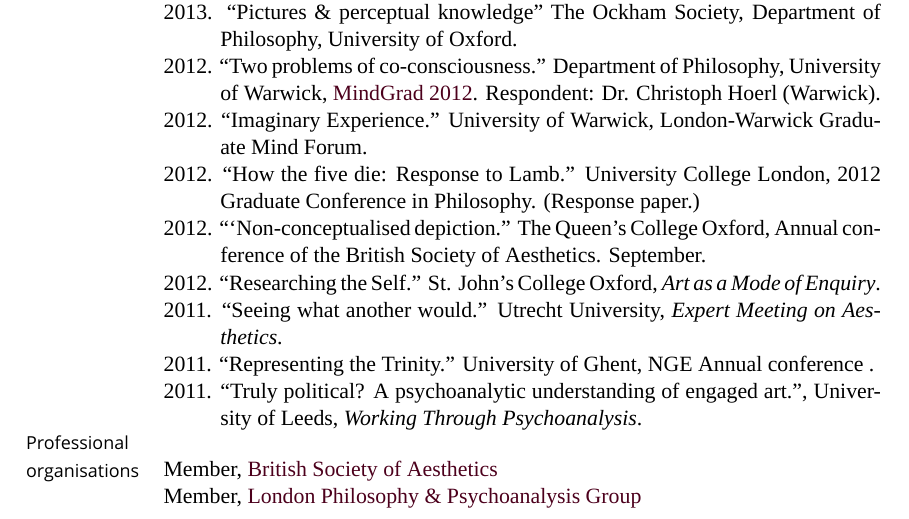
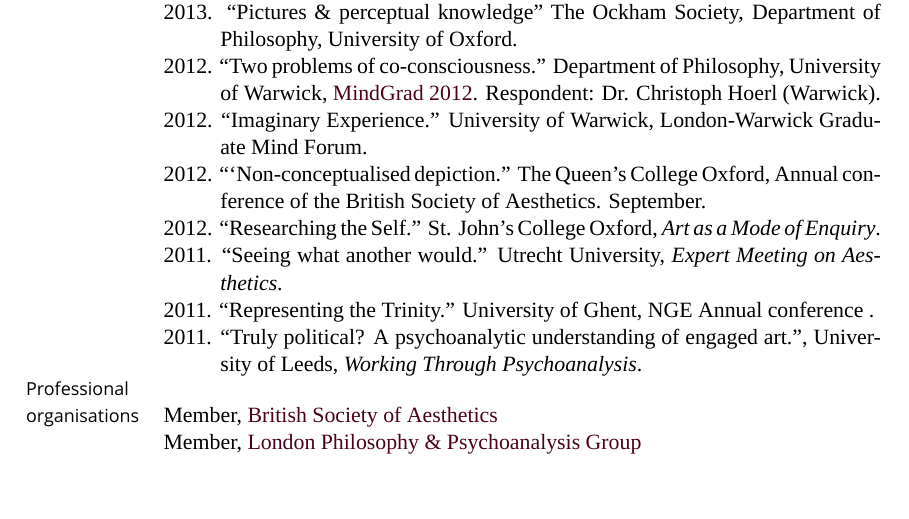
Before and after one commit to msteenhagen/MS---Academic-CV, a LaTeX CV (MSteenhagen-CV.tex): part of page 2 of 3, cut so that both start at the same text, the shorter picture padded with empty space. Compiled offline with XeLaTeX; a missing font is replaced by an installed copy or a similar font.

Commit message:
Blocked out 2012 response to Lamb (to keep it two pages)

````diff
--- a/MSteenhagen-CV.tex
+++ b/MSteenhagen-CV.tex
@@ -273,7 +273,7 @@
 
 \ind 2012. ``Imaginary Experience.'' University of Warwick, London-Warwick Graduate Mind Forum.
 
-\ind 2012. ``How the five die: Response to Lamb.'' University College London, 2012 Graduate Conference in Philosophy. (Response paper.)
+% \ind 2012. ``How the five die: Response to Lamb.'' University College London, 2012 Graduate Conference in Philosophy. (Response paper.)
 
 \ind 2012. ```Non-conceptualised depiction.'' The Queen's College Oxford, Annual conference of the British Society of Aesthetics. September.
 
````
Also changed, not shown: MSteenhagen-CV.pdf.
